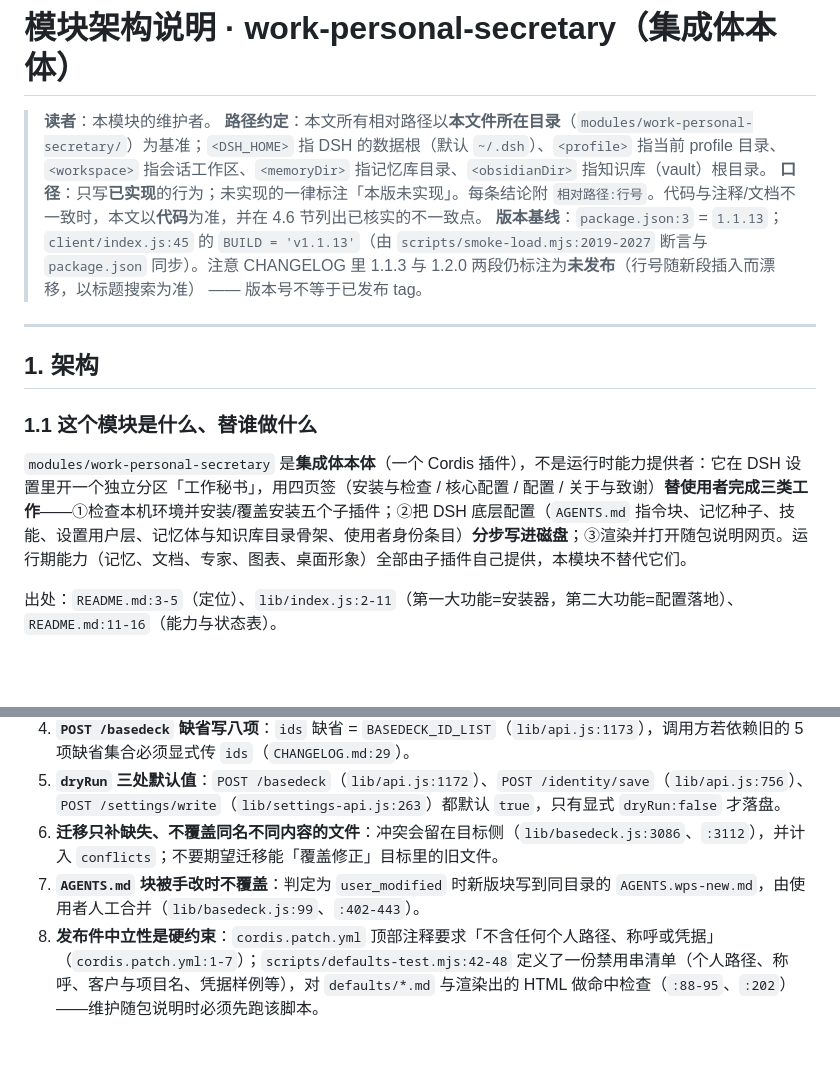
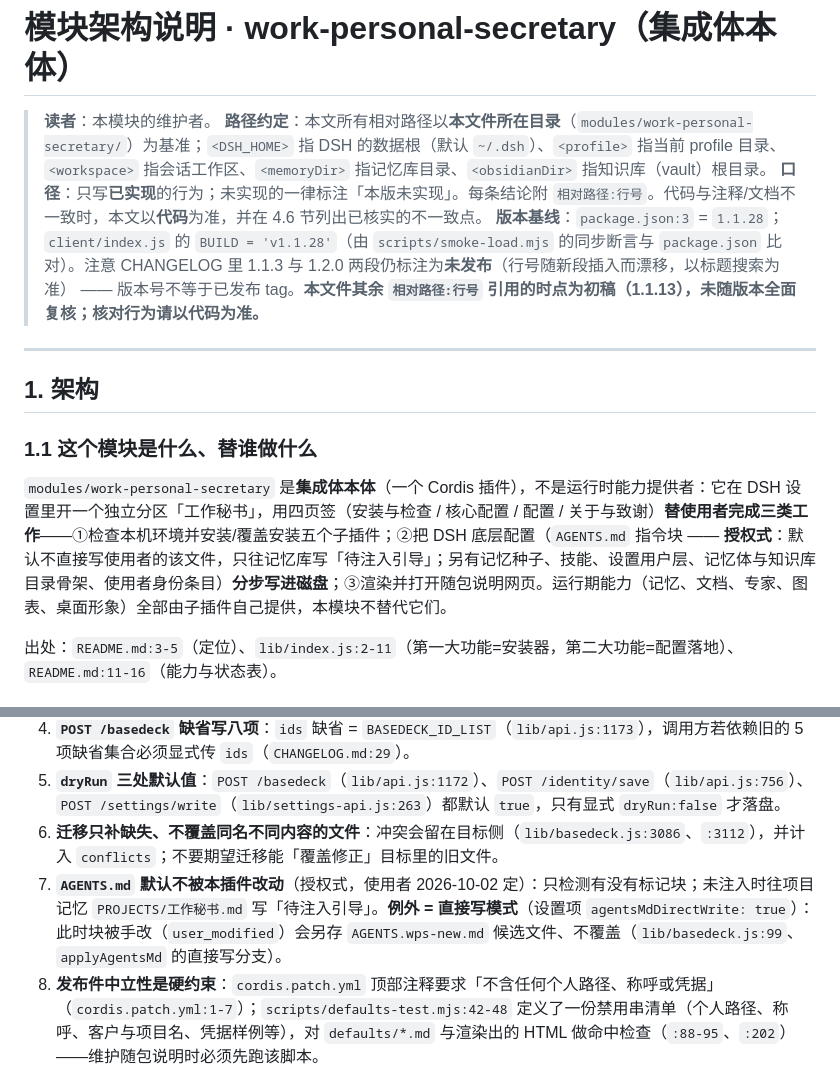
Before and after one commit to liangl1985/work-personal-secretary, a Markdown page: modules/work-personal-secretary/ARCHITECTURE.md, 2 parts joined by grey strips. GitHub-like rendering; blank space fills up the shorter version.

```diff
--- a/modules/work-personal-secretary/ARCHITECTURE.md
+++ b/modules/work-personal-secretary/ARCHITECTURE.md
@@ -3,7 +3,7 @@
 > **读者**：本模块的维护者。
 > **路径约定**：本文所有相对路径以**本文件所在目录**（`modules/work-personal-secretary/`）为基准；`<DSH_HOME>` 指 DSH 的数据根（默认 `~/.dsh`）、`<profile>` 指当前 profile 目录、`<workspace>` 指会话工作区、`<memoryDir>` 指记忆库目录、`<obsidianDir>` 指知识库（vault）根目录。
 > **口径**：只写**已实现**的行为；未实现的一律标注「本版未实现」。每条结论附 `相对路径:行号`。代码与注释/文档不一致时，本文以**代码**为准，并在 4.6 节列出已核实的不一致点。
-> **版本基线**：`package.json:3` = `1.1.13`；`client/index.js:45` 的 `BUILD = 'v1.1.13'`（由 `scripts/smoke-load.mjs:2019-2027` 断言与 `package.json` 同步）。注意 CHANGELOG 里 1.1.3 与 1.2.0 两段仍标注为**未发布**（行号随新段插入而漂移，以标题搜索为准） —— 版本号不等于已发布 tag。
+> **版本基线**：`package.json:3` = `1.1.28`；`client/index.js` 的 `BUILD = 'v1.1.28'`（由 `scripts/smoke-load.mjs` 的同步断言与 `package.json` 比对）。注意 CHANGELOG 里 1.1.3 与 1.2.0 两段仍标注为**未发布**（行号随新段插入而漂移，以标题搜索为准） —— 版本号不等于已发布 tag。**本文件其余 `相对路径:行号` 引用的时点为初稿（1.1.13），未随版本全面复核；核对行为请以代码为准。**
 
 ---
 
@@ -11,7 +11,7 @@
 
 ### 1.1 这个模块是什么、替谁做什么
 
-`modules/work-personal-secretary` 是**集成体本体**（一个 Cordis 插件），不是运行时能力提供者：它在 DSH 设置里开一个独立分区「工作秘书」，用四页签（安装与检查 / 核心配置 / 配置 / 关于与致谢）**替使用者完成三类工作**——①检查本机环境并安装/覆盖安装五个子插件；②把 DSH 底层配置（`AGENTS.md` 指令块、记忆种子、技能、设置用户层、记忆体与知识库目录骨架、使用者身份条目）**分步写进磁盘**；③渲染并打开随包说明网页。运行期能力（记忆、文档、专家、图表、桌面形象）全部由子插件自己提供，本模块不替代它们。
+`modules/work-personal-secretary` 是**集成体本体**（一个 Cordis 插件），不是运行时能力提供者：它在 DSH 设置里开一个独立分区「工作秘书」，用四页签（安装与检查 / 核心配置 / 配置 / 关于与致谢）**替使用者完成三类工作**——①检查本机环境并安装/覆盖安装五个子插件；②把 DSH 底层配置（`AGENTS.md` 指令块 —— **授权式**：默认不直接写使用者的该文件，只往记忆库写「待注入引导」；另有记忆种子、技能、设置用户层、记忆体与知识库目录骨架、使用者身份条目）**分步写进磁盘**；③渲染并打开随包说明网页。运行期能力（记忆、文档、专家、图表、桌面形象）全部由子插件自己提供，本模块不替代它们。
 
 出处：`README.md:3-5`（定位）、`lib/index.js:2-11`（第一大功能=安装器，第二大功能=配置落地）、`README.md:11-16`（能力与状态表）。
 
@@ -262,7 +262,7 @@
 4. **`POST /basedeck` 缺省写八项**：`ids` 缺省 = `BASEDECK_ID_LIST`（`lib/api.js:1173`），调用方若依赖旧的 5 项缺省集合必须显式传 `ids`（`CHANGELOG.md:29`）。
 5. **`dryRun` 三处默认值**：`POST /basedeck`（`lib/api.js:1172`）、`POST /identity/save`（`lib/api.js:756`）、`POST /settings/write`（`lib/settings-api.js:263`）都默认 `true`，只有显式 `dryRun:false` 才落盘。
 6. **迁移只补缺失、不覆盖同名不同内容的文件**：冲突会留在目标侧（`lib/basedeck.js:3086`、`:3112`），并计入 `conflicts`；不要期望迁移能「覆盖修正」目标里的旧文件。
-7. **`AGENTS.md` 块被手改时不覆盖**：判定为 `user_modified` 时新版块写到同目录的 `AGENTS.wps-new.md`，由使用者人工合并（`lib/basedeck.js:99`、`:402-443`）。
+7. **`AGENTS.md` 默认不被本插件改动**（授权式，使用者 2026-10-02 定）：只检测有没有标记块；未注入时往项目记忆 `PROJECTS/工作秘书.md` 写「待注入引导」。**例外 = 直接写模式**（设置项 `agentsMdDirectWrite: true`）：此时块被手改（`user_modified`）会另存 `AGENTS.wps-new.md` 候选文件、不覆盖（`lib/basedeck.js:99`、`applyAgentsMd` 的直接写分支）。
 8. **发布件中立性是硬约束**：`cordis.patch.yml` 顶部注释要求「不含任何个人路径、称呼或凭据」（`cordis.patch.yml:1-7`）；`scripts/defaults-test.mjs:42-48` 定义了一份禁用串清单（个人路径、称呼、客户与项目名、凭据样例等），对 `defaults/*.md` 与渲染出的 HTML 做命中检查（`:88-95`、`:202`）——维护随包说明时必须先跑该脚本。
 9. **本模块不读、不写任何凭据**：探针里的 WPS 只做 COM ProgID 实例化并退出、不打开文档（`lib/probe.js:76-77`）；`settings` 枚举一律 `redactSecrets: true`（`lib/settings-api.js:360`），错误信息会把盘符绝对路径替换为 `<path>`（`:271-276`）。
 
```
Also changed, not shown: RC2-HANDOFF.md (+31 -0 lines), TEST-MATRIX.md (+7 -6 lines).
